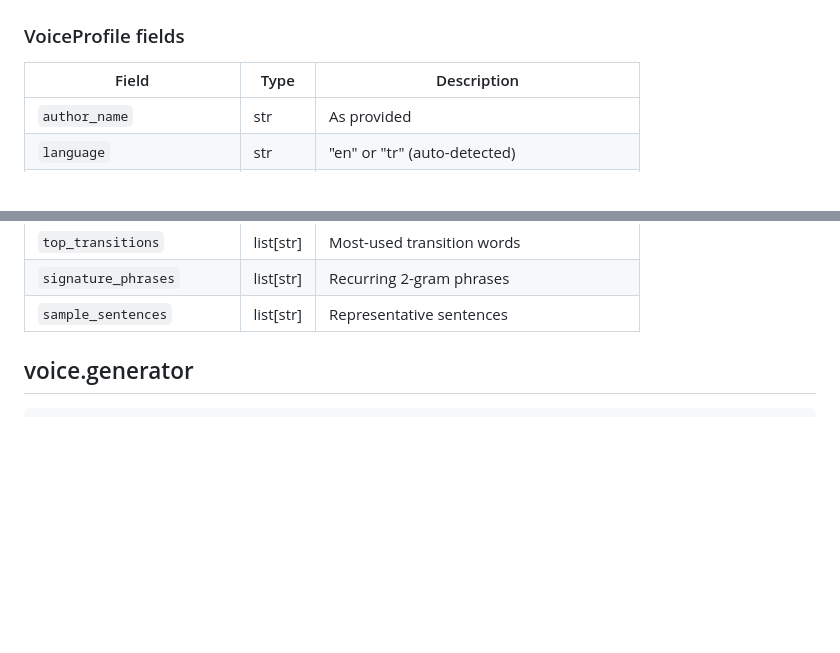
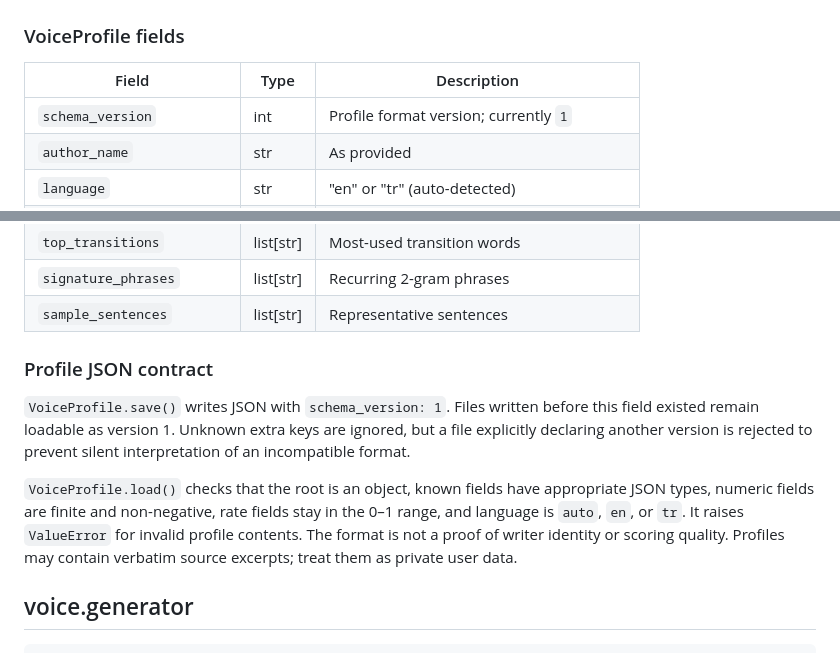
Before and after one commit to yoldaolmak/YOOS-APP, a Markdown page: docs/API.md, 2 parts joined by grey strips. GitHub-like rendering; blank space fills up the shorter version.

Commit message:
docs: specify versioned portable voice profile contract

```diff
--- a/docs/API.md
+++ b/docs/API.md
@@ -39,6 +39,7 @@ print(profile.summary())
 
 | Field | Type | Description |
 |-------|------|-------------|
+| `schema_version` | int | Profile format version; currently `1` |
 | `author_name` | str | As provided |
 | `language` | str | "en" or "tr" (auto-detected) |
 | `text_count` | int | Number of input texts |
@@ -56,6 +57,12 @@ print(profile.summary())
 | `top_transitions` | list[str] | Most-used transition words |
 | `signature_phrases` | list[str] | Recurring 2-gram phrases |
 | `sample_sentences` | list[str] | Representative sentences |
+
+### Profile JSON contract
+
+`VoiceProfile.save()` writes JSON with `schema_version: 1`. Files written before this field existed remain loadable as version 1. Unknown extra keys are ignored, but a file explicitly declaring another version is rejected to prevent silent interpretation of an incompatible format.
+
+`VoiceProfile.load()` checks that the root is an object, known fields have appropriate JSON types, numeric fields are finite and non-negative, rate fields stay in the 0–1 range, and language is `auto`, `en`, or `tr`. It raises `ValueError` for invalid profile contents. The format is not a proof of writer identity or scoring quality. Profiles may contain verbatim source excerpts; treat them as private user data.
 
 ## voice.generator
 
```
